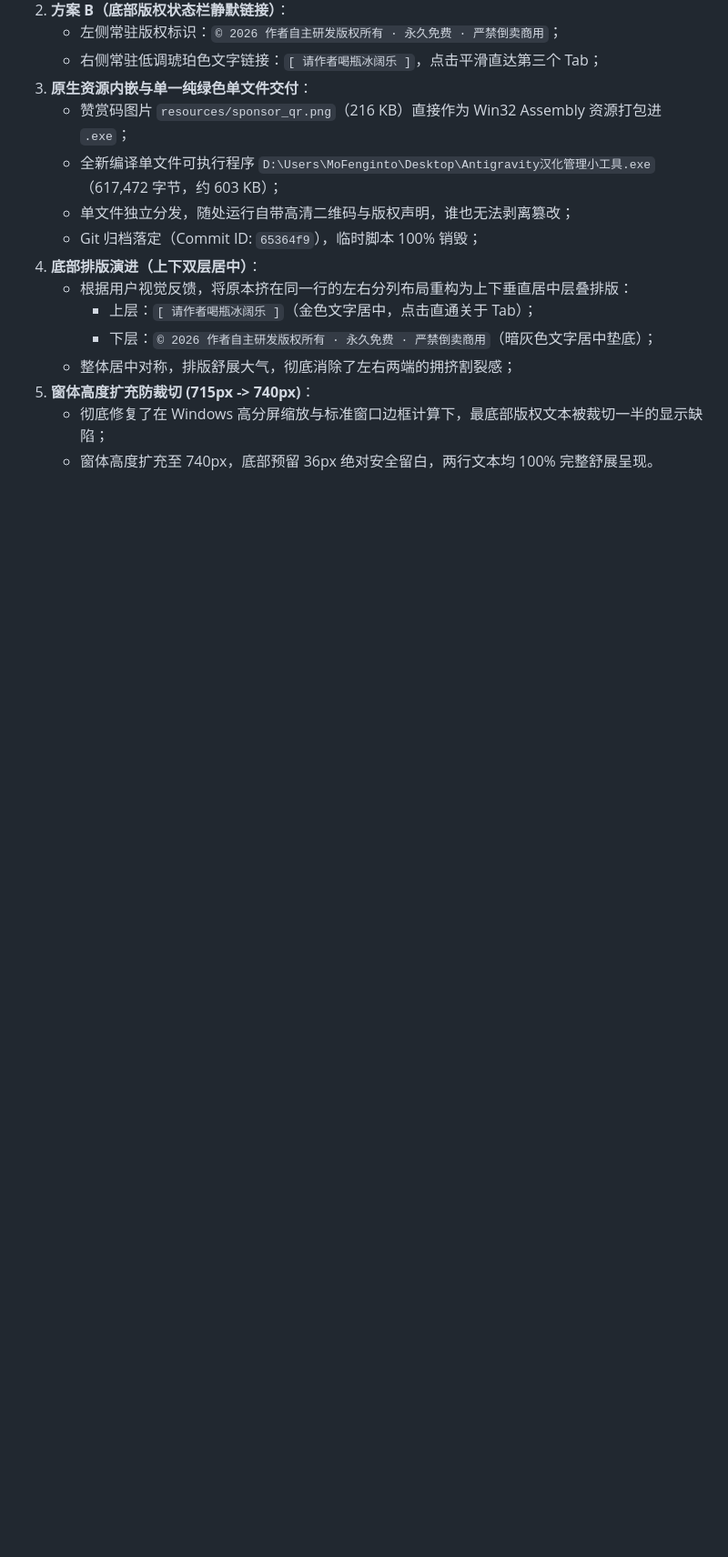
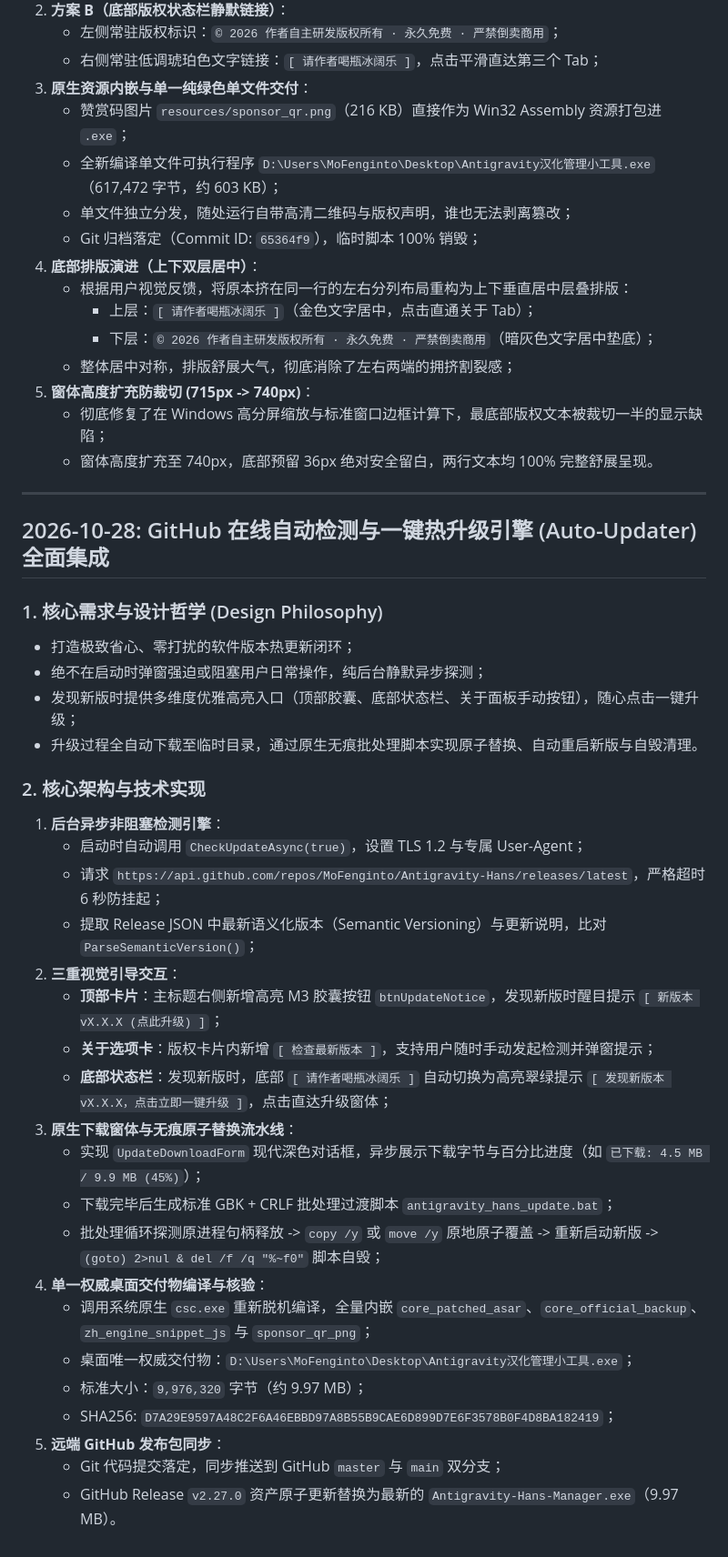
Before and after one commit to MoFenginto/Antigravity-Hans, a Markdown page: PROJECT_NOTES.md, the part around the change. Shown at 91% size. GitHub-like rendering; blank space fills up the shorter version.

Commit message:
docs: 记录 GitHub 在线自动检测与一键热升级引擎集成技术备忘

```diff
--- a/PROJECT_NOTES.md
+++ b/PROJECT_NOTES.md
@@ -1748,3 +1748,39 @@
 5. **窗体高度扩充防裁切 (715px -> 740px)**：
    - 彻底修复了在 Windows 高分屏缩放与标准窗口边框计算下，最底部版权文本被裁切一半的显示缺陷；
    - 窗体高度扩充至 740px，底部预留 36px 绝对安全留白，两行文本均 100% 完整舒展呈现。
+
+
+
+
+
+---
+
+## 2026-10-28: GitHub 在线自动检测与一键热升级引擎 (Auto-Updater) 全面集成
+
+### 1. 核心需求与设计哲学 (Design Philosophy)
+- 打造极致省心、零打扰的软件版本热更新闭环；
+- 绝不在启动时弹窗强迫或阻塞用户日常操作，纯后台静默异步探测；
+- 发现新版时提供多维度优雅高亮入口（顶部胶囊、底部状态栏、关于面板手动按钮），随心点击一键升级；
+- 升级过程全自动下载至临时目录，通过原生无痕批处理脚本实现原子替换、自动重启新版与自毁清理。
+
+### 2. 核心架构与技术实现
+1. **后台异步非阻塞检测引擎**：
+   - 启动时自动调用 `CheckUpdateAsync(true)`，设置 TLS 1.2 与专属 User-Agent；
+   - 请求 `https://api.github.com/repos/MoFenginto/Antigravity-Hans/releases/latest`，严格超时 6 秒防挂起；
+   - 提取 Release JSON 中最新语义化版本（Semantic Versioning）与更新说明，比对 `ParseSemanticVersion()`；
+2. **三重视觉引导交互**：
+   - **顶部卡片**：主标题右侧新增高亮 M3 胶囊按钮 `btnUpdateNotice`，发现新版时醒目提示 `[ 新版本 vX.X.X (点此升级) ]`；
+   - **关于选项卡**：版权卡片内新增 `[ 检查最新版本 ]`，支持用户随时手动发起检测并弹窗提示；
+   - **底部状态栏**：发现新版时，底部 `[ 请作者喝瓶冰阔乐 ]` 自动切换为高亮翠绿提示 `[ 发现新版本 vX.X.X，点击立即一键升级 ]`，点击直达升级窗体；
+3. **原生下载窗体与无痕原子替换流水线**：
+   - 实现 `UpdateDownloadForm` 现代深色对话框，异步展示下载字节与百分比进度（如 `已下载: 4.5 MB / 9.9 MB (45%)`）；
+   - 下载完毕后生成标准 GBK + CRLF 批处理过渡脚本 `antigravity_hans_update.bat`；
+   - 批处理循环探测原进程句柄释放 -> `copy /y` 或 `move /y` 原地原子覆盖 -> 重新启动新版 -> `(goto) 2>nul & del /f /q "%~f0"` 脚本自毁；
+4. **单一权威桌面交付物编译与核验**：
+   - 调用系统原生 `csc.exe` 重新脱机编译，全量内嵌 `core_patched_asar`、`core_official_backup`、`zh_engine_snippet_js` 与 `sponsor_qr_png`；
+   - 桌面唯一权威交付物：`D:\Users\MoFenginto\Desktop\Antigravity汉化管理小工具.exe`；
+   - 标准大小：`9,976,320` 字节（约 9.97 MB）；
+   - SHA256: `D7A29E9597A48C2F6A46EBBD97A8B55B9CAE6D899D7E6F3578B0F4D8BA182419`；
+5. **远端 GitHub 发布包同步**：
+   - Git 代码提交落定，同步推送到 GitHub `master` 与 `main` 双分支；
+   - GitHub Release `v2.27.0` 资产原子更新替换为最新的 `Antigravity-Hans-Manager.exe`（9.97 MB）。
```
